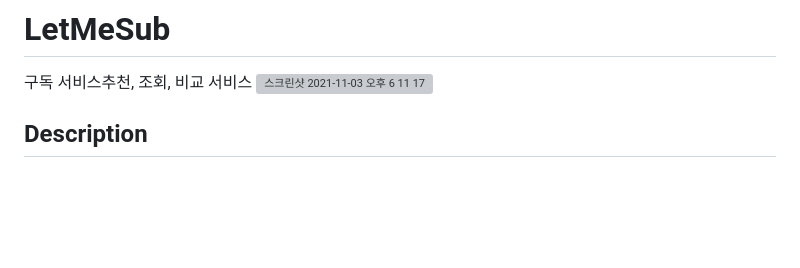
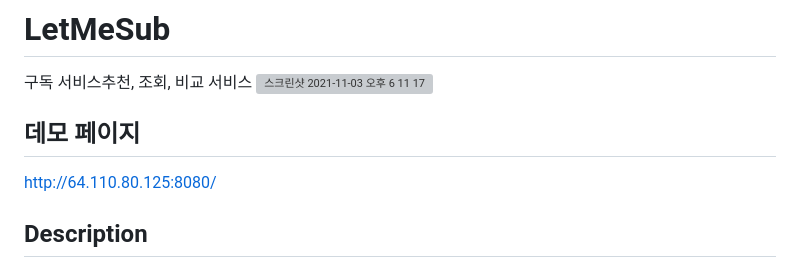
Before and after one commit to LetMeSub/LetMeSub, a Markdown page: README.md, the part around the change. GitHub-like rendering; blank space fills up the shorter version; grey boxes are pictures that could not be loaded.

```diff
--- a/README.md
+++ b/README.md
@@ -1,6 +1,10 @@
 # LetMeSub
  구독 서비스추천, 조회, 비교 서비스
  <img width="1423" alt="스크린샷 2021-11-03 오후 6 11 17" src="https://user-images.githubusercontent.com/39581366/140039286-8c04473a-3f73-4f3a-b01d-6cfdc5e655cc.png">
+
+
+## 데모 페이지
+http://64.110.80.125:8080/
 
 ## Description
 국내외 수많은 구독 서비스들이 존재하고 있고, 다양한 서비스를 제공하고 있습니다.LET ME SUB은 구독 서비스 추천을 위해 사용자에게 다양한 질문을 하고 사용자가 원하는 가장 적합한 구독 서비스를 추천해 줍니다. 또한 카테고리별로 구독 서비스를 정리해 사용자가 원하는 분야의 구독 서비스들의 정보를 리스트로 제공하고 상세한 정보와 평점을 보여줍니다. 마지막으로 사용자가 원하는 두 구독 서비스를 비교하는 페이지를 제공하고 다른 사용자들은 비교하는 두 구독 서비스 중 어떤 걸 더 선호하는지 알려줍니다.
```
